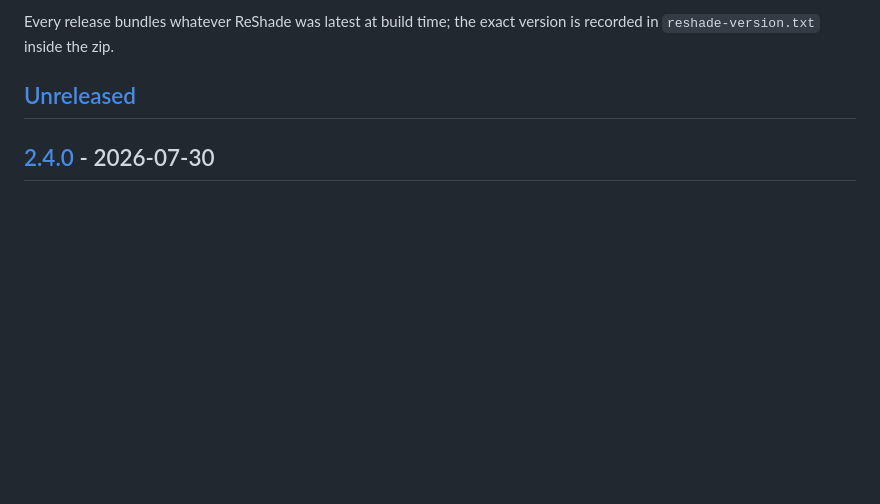
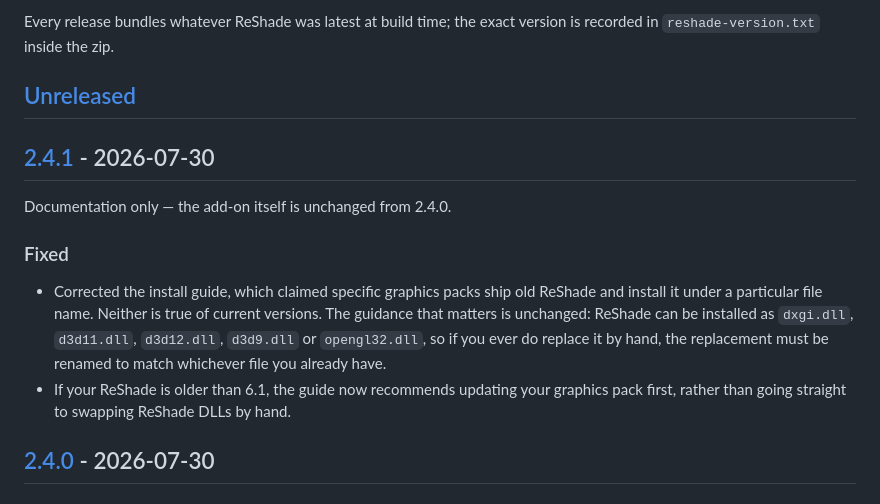
Before and after one commit to Nipeno/nightzoom-fps-limiter, a Markdown page: CHANGELOG.md, the part around one of its changes. GitHub-like rendering; blank space fills up the shorter version.

Commit message:
docs: add v2.4.1 changelog entry

```diff
--- a/CHANGELOG.md
+++ b/CHANGELOG.md
@@ -9,6 +9,19 @@ Every release bundles whatever ReShade was latest at build time; the exact versi
 `reshade-version.txt` inside the zip.
 
 ## [Unreleased]
+
+## [2.4.1] - 2026-07-30
+
+Documentation only — the add-on itself is unchanged from 2.4.0.
+
+### Fixed
+- Corrected the install guide, which claimed specific graphics packs ship old ReShade and install it
+  under a particular file name. Neither is true of current versions. The guidance that matters is
+  unchanged: ReShade can be installed as `dxgi.dll`, `d3d11.dll`, `d3d12.dll`, `d3d9.dll` or
+  `opengl32.dll`, so if you ever do replace it by hand, the replacement must be renamed to match
+  whichever file you already have.
+- If your ReShade is older than 6.1, the guide now recommends updating your graphics pack first,
+  rather than going straight to swapping ReShade DLLs by hand.
 
 ## [2.4.0] - 2026-07-30
 
```
Also changed, not shown: other parts of CHANGELOG.md (+2 -1 lines).
